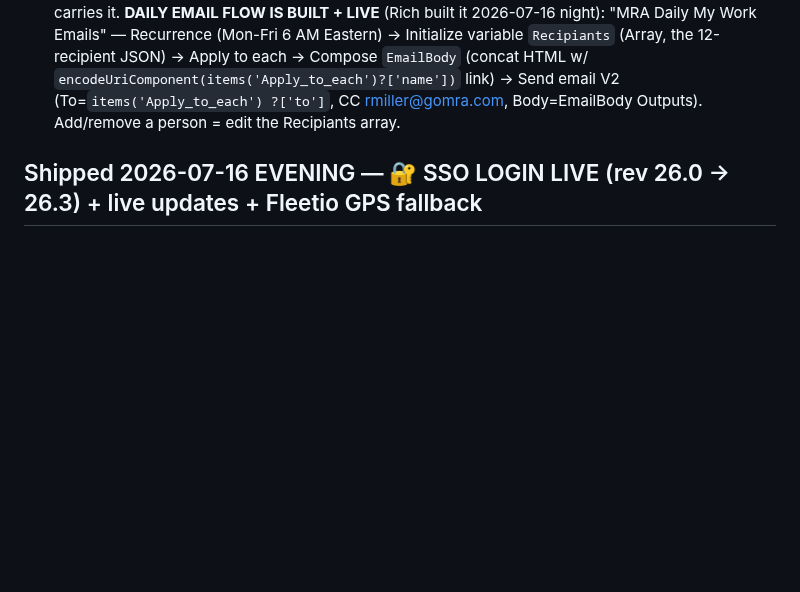
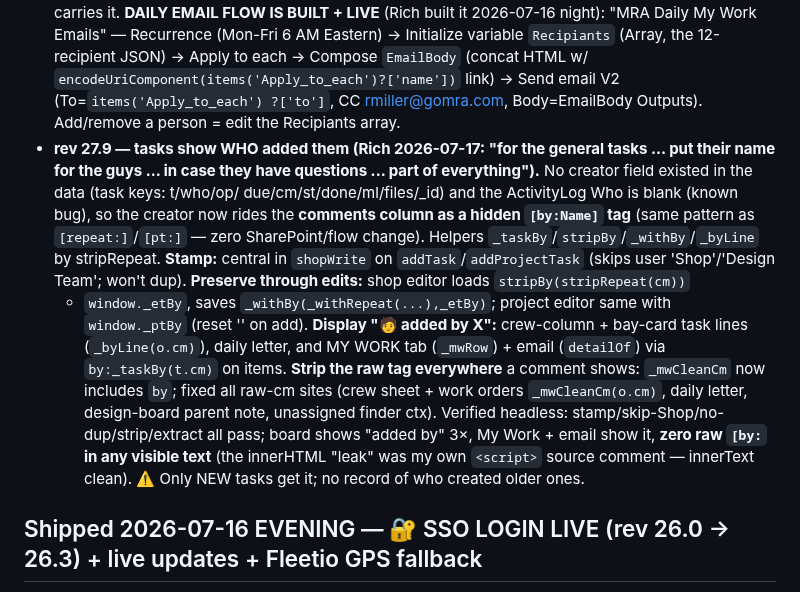
Before and after one commit to Tandem-Engineering-Group/MRA-Files, a Markdown page: CLAUDE.md, the part around the change. Drawn GitHub-style; blank space fills up the shorter version.

Commit message:
Log rev 27.9 who-added-task attribution in CLAUDE.md
Co-Authored-By: Claude Opus 4.8 <noreply@anthropic.com>
Claude-Session: https://claude.ai/code/session_01WJTcYohvXPdyiEYiaxvXwj

```diff
--- a/CLAUDE.md
+++ b/CLAUDE.md
@@ -377,6 +377,19 @@ exports (instructions given 7/15; Rev1 = shell+floors+cabinets at /builder/).
   6 AM Eastern) → Initialize variable `Recipiants` (Array, the 12-recipient JSON) → Apply to each → Compose `EmailBody`
   (concat HTML w/ `encodeUriComponent(items('Apply_to_each')?['name'])` link) → Send email V2 (To=`items('Apply_to_each')
   ?['to']`, CC rmiller@gomra.com, Body=EmailBody Outputs). Add/remove a person = edit the Recipiants array.
+- **rev 27.9 — tasks show WHO added them (Rich 2026-07-17: "for the general tasks ... put their name for the guys ...
+  in case they have questions ... part of everything").** No creator field existed in the data (task keys: t/who/op/
+  due/cm/st/done/ml/files/_id) and the ActivityLog Who is blank (known bug), so the creator now rides the **comments
+  column as a hidden `[by:Name]` tag** (same pattern as `[repeat:]`/`[pt:]` — zero SharePoint/flow change). Helpers
+  `_taskBy`/`stripBy`/`_withBy`/`_byLine` by stripRepeat. **Stamp:** central in `shopWrite` on `addTask`/`addProjectTask`
+  (skips user 'Shop'/'Design Team'; won't dup). **Preserve through edits:** shop editor loads `stripBy(stripRepeat(cm))`
+  + `window._etBy`, saves `_withBy(_withRepeat(...),_etBy)`; project editor same with `window._ptBy` (reset '' on add).
+  **Display "🧑 added by X":** crew-column + bay-card task lines (`_byLine(o.cm)`), daily letter, and MY WORK tab
+  (`_mwRow`) + email (`detailOf`) via `by:_taskBy(t.cm)` on items. **Strip the raw tag everywhere** a comment shows:
+  `_mwCleanCm` now includes `by`; fixed all raw-cm sites (crew sheet + work orders `_mwCleanCm(o.cm)`, daily letter,
+  design-board parent note, unassigned finder ctx). Verified headless: stamp/skip-Shop/no-dup/strip/extract all pass;
+  board shows "added by" 3×, My Work + email show it, **zero raw `[by:` in any visible text** (the innerHTML "leak" was
+  my own `<script>` source comment — innerText clean). ⚠️ Only NEW tasks get it; no record of who created older ones.
 
 ## Shipped 2026-07-16 EVENING — 🔐 SSO LOGIN LIVE (rev 26.0 → 26.3) + live updates + Fleetio GPS fallback
 
```
